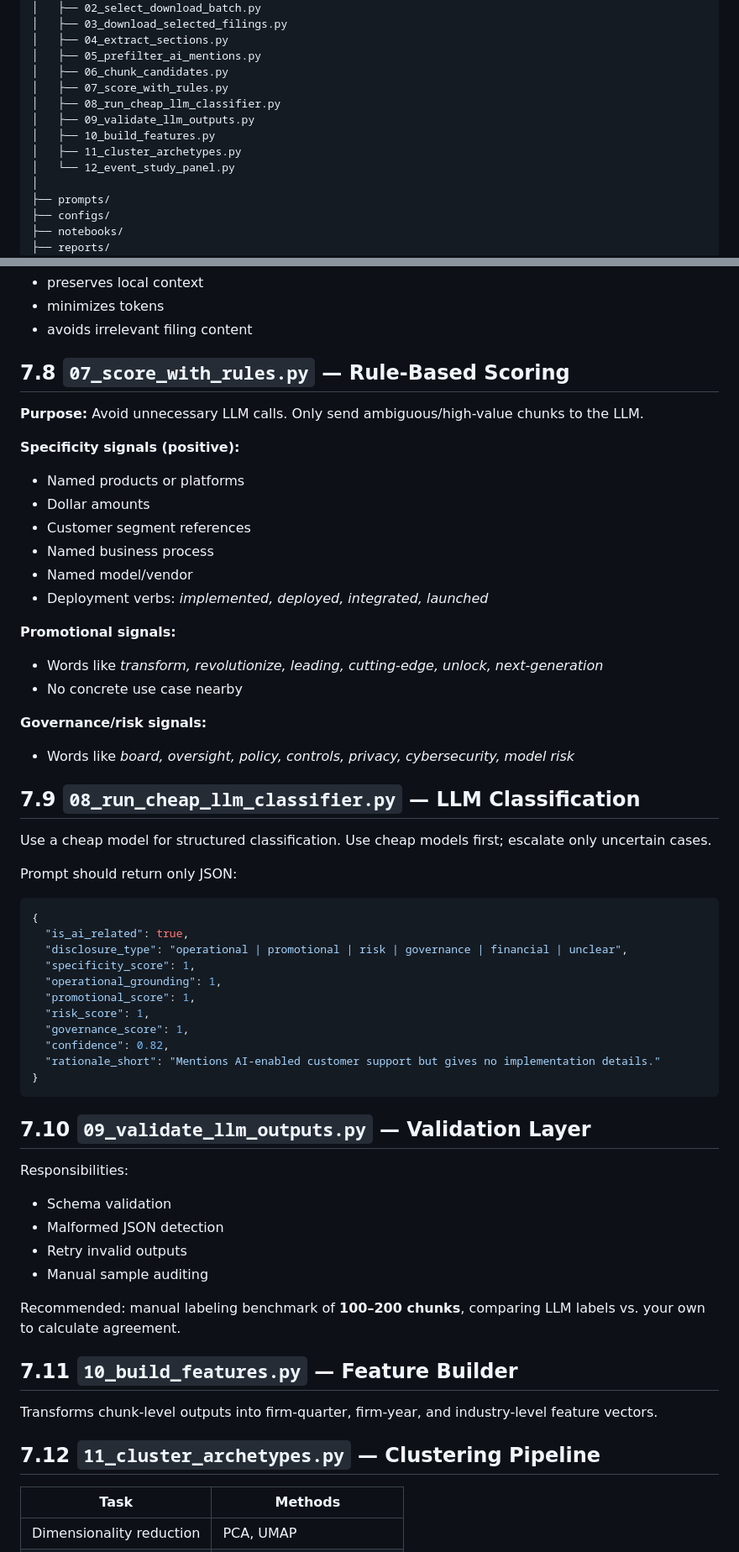
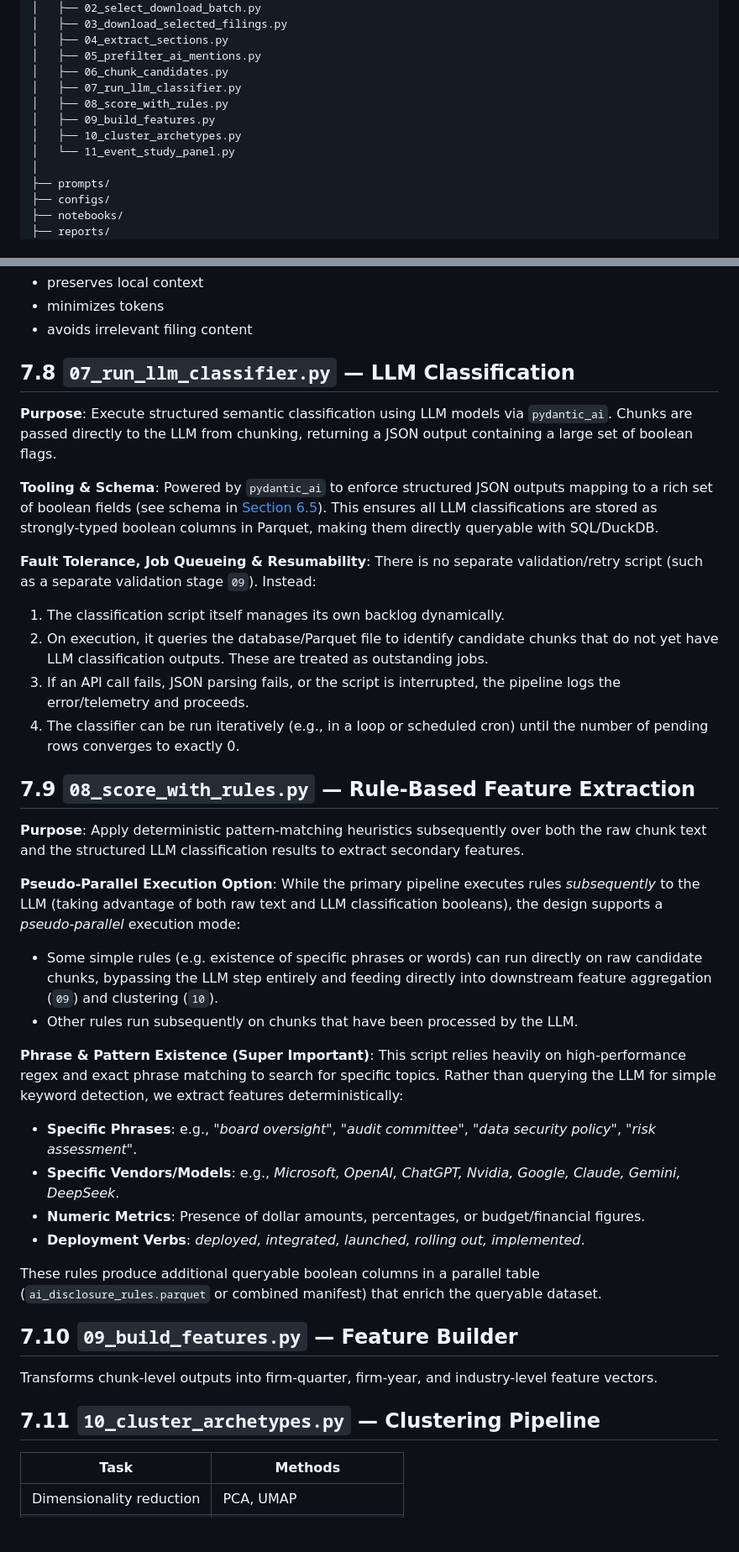
Before and after one commit to mrbungie/ai_disclosure_analysis, a Markdown page: docs/description.md, 2 parts joined by grey strips. Shown at 84% size. Drawn GitHub-style; blank space fills up the shorter version.

Commit message:
docs: align LLM-to-rules sequence, job resumability, and phrase extraction design

````diff
--- a/docs/description.md
+++ b/docs/description.md
@@ -139,12 +139,11 @@ ai_disclosure_project/
 │   ├── 04_extract_sections.py
 │   ├── 05_prefilter_ai_mentions.py
 │   ├── 06_chunk_candidates.py
-│   ├── 07_score_with_rules.py
-│   ├── 08_run_cheap_llm_classifier.py
-│   ├── 09_validate_llm_outputs.py
-│   ├── 10_build_features.py
-│   ├── 11_cluster_archetypes.py
-│   └── 12_event_study_panel.py
+│   ├── 07_run_llm_classifier.py
+│   ├── 08_score_with_rules.py
+│   ├── 09_build_features.py
+│   ├── 10_cluster_archetypes.py
+│   └── 11_event_study_panel.py
 │
 ├── prompts/
 ├── configs/
@@ -427,64 +425,42 @@ Advantages:
 - minimizes tokens
 - avoids irrelevant filing content
 
-## 7.8 `07_score_with_rules.py` — Rule-Based Scoring
+## 7.8 `07_run_llm_classifier.py` — LLM Classification
 
-**Purpose:** Avoid unnecessary LLM calls. Only send ambiguous/high-value chunks to the LLM.
+**Purpose**: Execute structured semantic classification using LLM models via `pydantic_ai`. Chunks are passed directly to the LLM from chunking, returning a JSON output containing a large set of boolean flags.
 
-**Specificity signals (positive):**
+**Tooling & Schema**: Powered by `pydantic_ai` to enforce structured JSON outputs mapping to a rich set of boolean fields (see schema in [Section 6.5](#65-llm-classification-outputs)). This ensures all LLM classifications are stored as strongly-typed boolean columns in Parquet, making them directly queryable with SQL/DuckDB.
 
-- Named products or platforms
-- Dollar amounts
-- Customer segment references
-- Named business process
-- Named model/vendor
-- Deployment verbs: *implemented, deployed, integrated, launched*
+**Fault Tolerance, Job Queueing & Resumability**:
+There is no separate validation/retry script (such as a separate validation stage `09`). Instead:
+1. The classification script itself manages its own backlog dynamically.
+2. On execution, it queries the database/Parquet file to identify candidate chunks that do not yet have LLM classification outputs. These are treated as outstanding jobs.
+3. If an API call fails, JSON parsing fails, or the script is interrupted, the pipeline logs the error/telemetry and proceeds.
+4. The classifier can be run iteratively (e.g., in a loop or scheduled cron) until the number of pending rows converges to exactly 0.
 
-**Promotional signals:**
+## 7.9 `08_score_with_rules.py` — Rule-Based Feature Extraction
 
-- Words like *transform, revolutionize, leading, cutting-edge, unlock, next-generation*
-- No concrete use case nearby
+**Purpose**: Apply deterministic pattern-matching heuristics subsequently over both the raw chunk text and the structured LLM classification results to extract secondary features.
 
-**Governance/risk signals:**
+**Pseudo-Parallel Execution Option**:
+While the primary pipeline executes rules *subsequently* to the LLM (taking advantage of both raw text and LLM classification booleans), the design supports a *pseudo-parallel* execution mode:
+* Some simple rules (e.g. existence of specific phrases or words) can run directly on raw candidate chunks, bypassing the LLM step entirely and feeding directly into downstream feature aggregation (`09`) and clustering (`10`).
+* Other rules run subsequently on chunks that have been processed by the LLM.
 
-- Words like *board, oversight, policy, controls, privacy, cybersecurity, model risk*
+**Phrase & Pattern Existence (Super Important)**:
+This script relies heavily on high-performance regex and exact phrase matching to search for specific topics. Rather than querying the LLM for simple keyword detection, we extract features deterministically:
+* **Specific Phrases**: e.g., *"board oversight"*, *"audit committee"*, *"data security policy"*, *"risk assessment"*.
+* **Specific Vendors/Models**: e.g., *Microsoft, OpenAI, ChatGPT, Nvidia, Google, Claude, Gemini, DeepSeek*.
+* **Numeric Metrics**: Presence of dollar amounts, percentages, or budget/financial figures.
+* **Deployment Verbs**: *deployed, integrated, launched, rolling out, implemented*.
 
-## 7.9 `08_run_cheap_llm_classifier.py` — LLM Classification
+These rules produce additional queryable boolean columns in a parallel table (`ai_disclosure_rules.parquet` or combined manifest) that enrich the queryable dataset.
 
-Use a cheap model for structured classification. Use cheap models first; escalate only uncertain cases.
-
-Prompt should return only JSON:
-
-```json
-{
-  "is_ai_related": true,
-  "disclosure_type": "operational | promotional | risk | governance | financial | unclear",
-  "specificity_score": 1,
-  "operational_grounding": 1,
-  "promotional_score": 1,
-  "risk_score": 1,
-  "governance_score": 1,
-  "confidence": 0.82,
-  "rationale_short": "Mentions AI-enabled customer support but gives no implementation details."
-}
-```
-
-## 7.10 `09_validate_llm_outputs.py` — Validation Layer
-
-Responsibilities:
-
-- Schema validation
-- Malformed JSON detection
-- Retry invalid outputs
-- Manual sample auditing
-
-Recommended: manual labeling benchmark of **100–200 chunks**, comparing LLM labels vs. your own to calculate agreement.
-
-## 7.11 `10_build_features.py` — Feature Builder
+## 7.10 `09_build_features.py` — Feature Builder
 
 Transforms chunk-level outputs into firm-quarter, firm-year, and industry-level feature vectors.
 
-## 7.12 `11_cluster_archetypes.py` — Clustering Pipeline
+## 7.11 `10_cluster_archetypes.py` — Clustering Pipeline
 
 | Task | Methods |
 |---|---|
````
Also changed, not shown: other parts of docs/description.md (+22 -24 lines).
